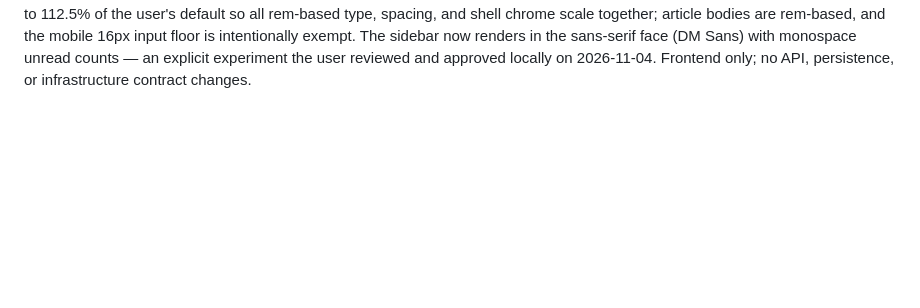
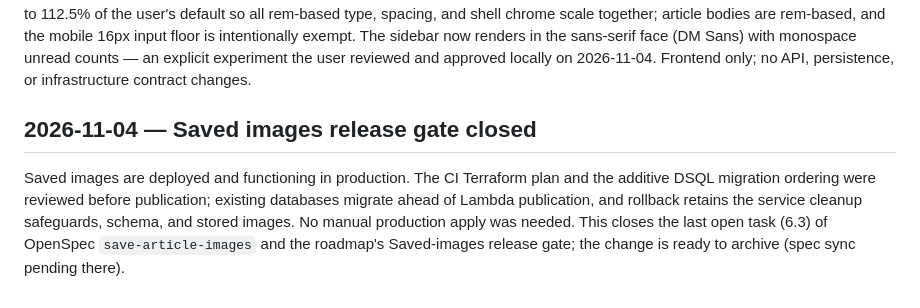
Before and after one commit to rewdy/sparkle-rss, a Markdown page: docs/decisions.md, the part around the change. GitHub-like rendering; blank space fills up the shorter version.

```diff
--- a/docs/decisions.md
+++ b/docs/decisions.md
@@ -986,3 +986,12 @@ rem-based, and the mobile 16px input floor is intentionally exempt. The sidebar
 renders in the sans-serif face (DM Sans) with monospace unread counts — an explicit
 experiment the user reviewed and approved locally on 2026-11-04. Frontend only; no API,
 persistence, or infrastructure contract changes.
+
+## 2026-11-04 — Saved images release gate closed
+
+Saved images are deployed and functioning in production. The CI Terraform plan and the
+additive DSQL migration ordering were reviewed before publication; existing databases
+migrate ahead of Lambda publication, and rollback retains the service cleanup
+safeguards, schema, and stored images. No manual production apply was needed. This
+closes the last open task (6.3) of OpenSpec `save-article-images` and the roadmap's
+Saved-images release gate; the change is ready to archive (spec sync pending there).
```
Also changed, not shown: docs/06-roadmap.md (+19 -8 lines), 1 other file.
